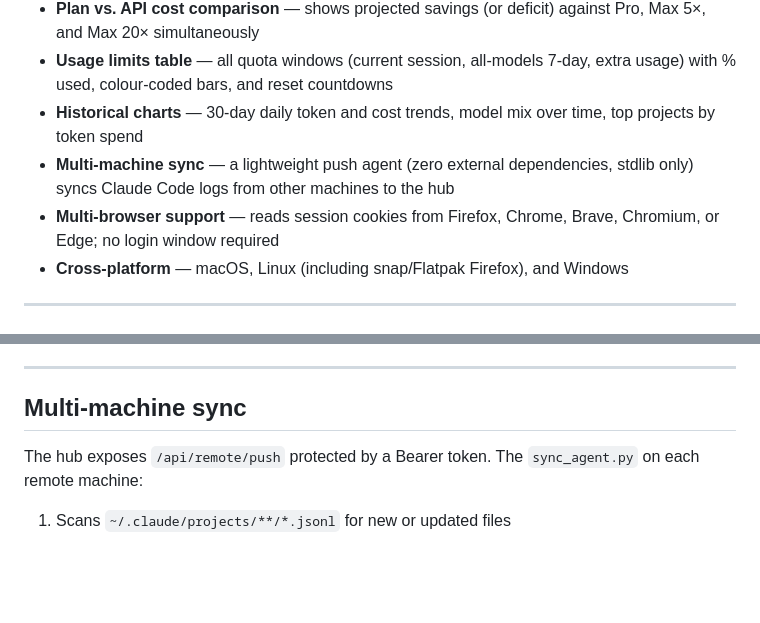
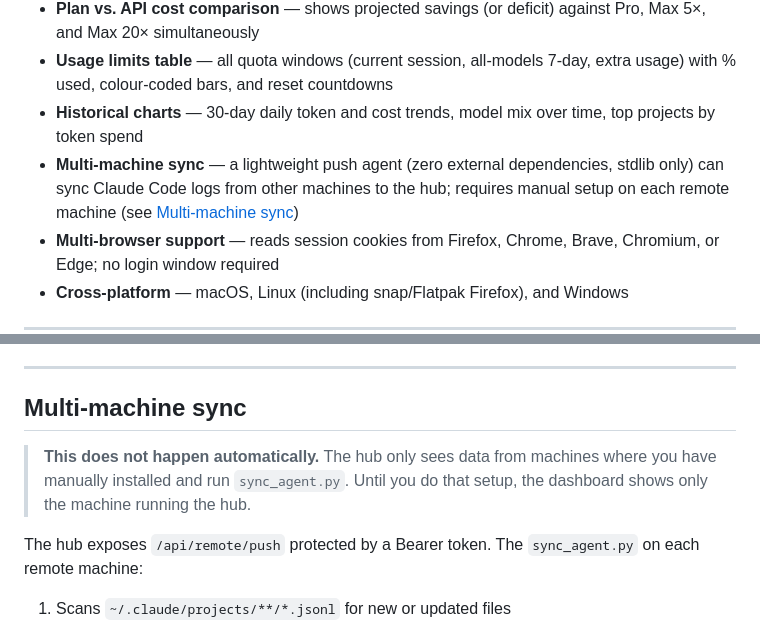
Before and after one commit to Cdower/claude-usage-tracker, a Markdown page: README.md, 2 parts joined by grey strips. Drawn GitHub-style; blank space fills up the shorter version.

Commit message:
docs: clarify multi-machine sync requires manual setup per remote machine

```diff
--- a/README.md
+++ b/README.md
@@ -17,7 +17,7 @@ Built for individual **Pro** and **Max** plan subscribers who want visibility in
 - **Plan vs. API cost comparison** — shows projected savings (or deficit) against Pro, Max 5×, and Max 20× simultaneously
 - **Usage limits table** — all quota windows (current session, all-models 7-day, extra usage) with % used, colour-coded bars, and reset countdowns
 - **Historical charts** — 30-day daily token and cost trends, model mix over time, top projects by token spend
-- **Multi-machine sync** — a lightweight push agent (zero external dependencies, stdlib only) syncs Claude Code logs from other machines to the hub
+- **Multi-machine sync** — a lightweight push agent (zero external dependencies, stdlib only) can sync Claude Code logs from other machines to the hub; requires manual setup on each remote machine (see [Multi-machine sync](#multi-machine-sync))
 - **Multi-browser support** — reads session cookies from Firefox, Chrome, Brave, Chromium, or Edge; no login window required
 - **Cross-platform** — macOS, Linux (including snap/Flatpak Firefox), and Windows
 
@@ -223,6 +223,8 @@ The "Est. API Cost" figure answers the hypothetical: *"What would this usage hav
 
 ## Multi-machine sync
 
+> **This does not happen automatically.** The hub only sees data from machines where you have manually installed and run `sync_agent.py`. Until you do that setup, the dashboard shows only the machine running the hub.
+
 The hub exposes `/api/remote/push` protected by a Bearer token. The `sync_agent.py` on each remote machine:
 
 1. Scans `~/.claude/projects/**/*.jsonl` for new or updated files
```
